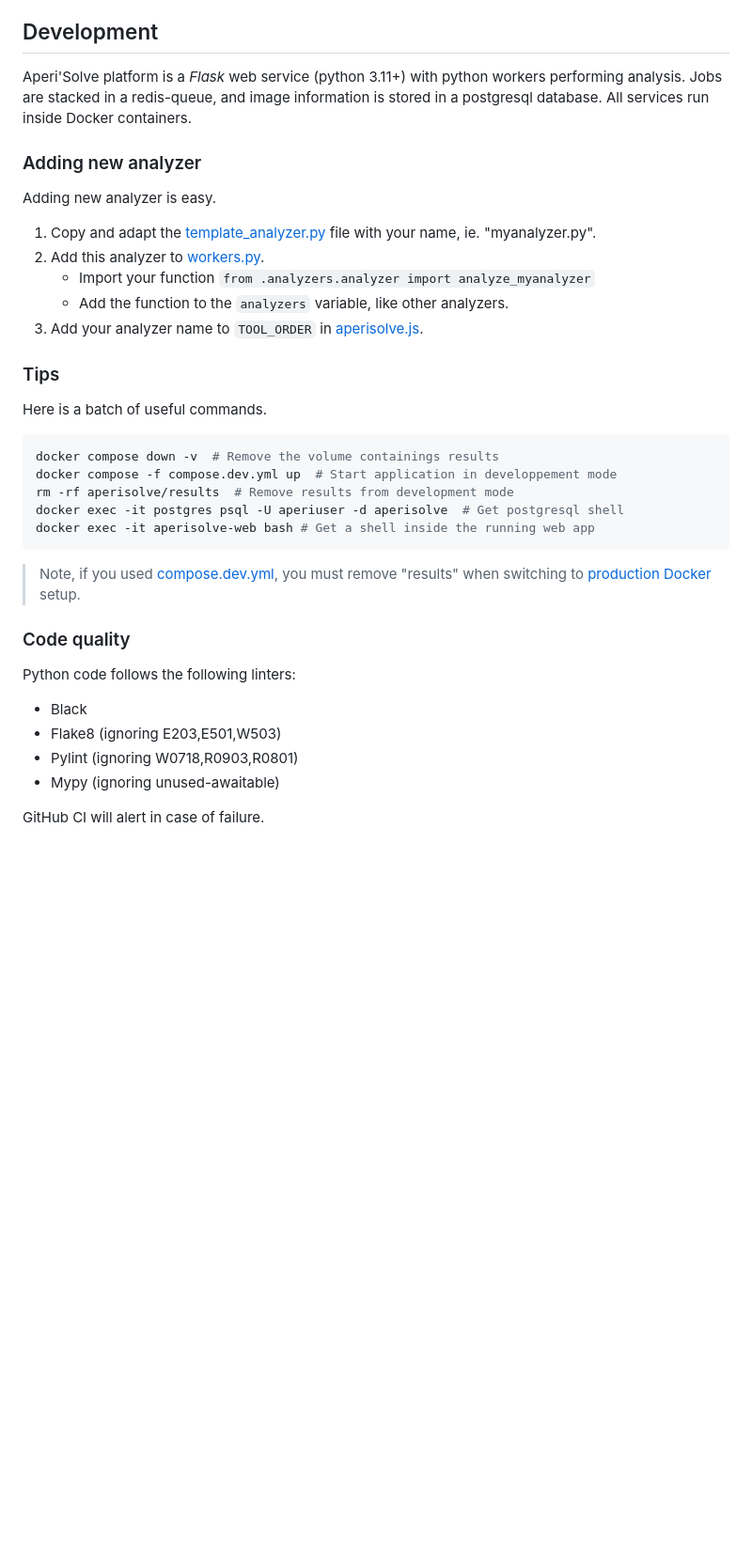
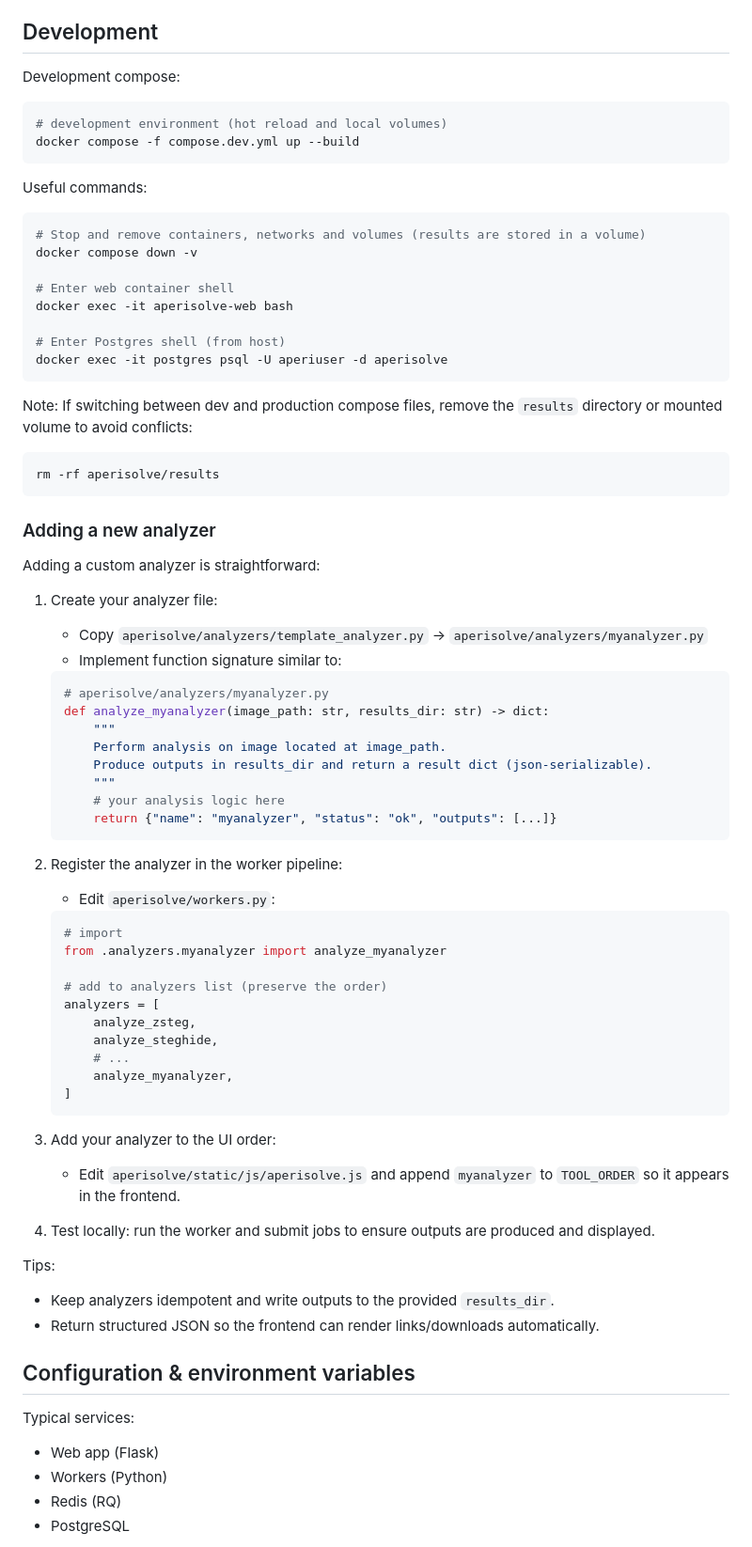
Before and after one commit to Zeecka/AperiSolve, a Markdown page: README.md, the part around one of its changes. Shown at 94% size. Drawn GitHub-style; blank space fills up the shorter version.

Commit message:
Revise README for clarity and structure
Updated README.md to enhance formatting, improve descriptions, and add sections.

````diff
--- a/README.md
+++ b/README.md
@@ -59,41 +69,74 @@ docker compose up -d
 
 ## Development
-
-Aperi'Solve platform is a *Flask* web service (python 3.11+) with python workers performing analysis.
-Jobs are stacked in a redis-queue, and image information is stored in a postgresql database.
-All services run inside Docker containers.
-
-### Adding new analyzer
-
-Adding new analyzer is easy.
-
-1. Copy and adapt the [template_analyzer.py](aperisolve/analyzers/template_analyzer.py) file with your name, ie. "myanalyzer.py".
-2. Add this analyzer to [workers.py](aperisolve/workers.py).
-    - Import your function `from .analyzers.analyzer import analyze_myanalyzer`
-    - Add the function to the `analyzers` variable, like other analyzers.
-3. Add your analyzer name to `TOOL_ORDER` in [aperisolve.js](aperisolve/static/js/aperisolve.js).
-
-### Tips
-
-Here is a batch of useful commands.
-
+Development compose:
 ```bash
-docker compose down -v  # Remove the volume containings results
-docker compose -f compose.dev.yml up  # Start application in developpement mode
-rm -rf aperisolve/results  # Remove results from development mode
-docker exec -it postgres psql -U aperiuser -d aperisolve  # Get postgresql shell
-docker exec -it aperisolve-web bash # Get a shell inside the running web app
+# development environment (hot reload and local volumes)
+docker compose -f compose.dev.yml up --build
 ```
 
-> Note, if you used [compose.dev.yml](compose.dev.yml), you must remove "results" when switching to [production Docker](compose.yml) setup.
+Useful commands:
+```bash
+# Stop and remove containers, networks and volumes (results are stored in a volume)
+docker compose down -v
 
-### Code quality
+# Enter web container shell
+docker exec -it aperisolve-web bash
 
-Python code follows the following linters:
+# Enter Postgres shell (from host)
+docker exec -it postgres psql -U aperiuser -d aperisolve
+```
 
-- Black
-- Flake8  (ignoring E203,E501,W503)
-- Pylint (ignoring W0718,R0903,R0801)
-- Mypy (ignoring unused-awaitable)
+Note: If switching between dev and production compose files, remove the `results` directory or mounted volume to avoid conflicts:
+```bash
+rm -rf aperisolve/results
+```
+### Adding a new analyzer
 
-GitHub CI will alert in case of failure.
+Adding a custom analyzer is straightforward:
+
+1. Create your analyzer file:
+   - Copy `aperisolve/analyzers/template_analyzer.py` -> `aperisolve/analyzers/myanalyzer.py`
+   - Implement function signature similar to:
+   ```python
+   # aperisolve/analyzers/myanalyzer.py
+   def analyze_myanalyzer(image_path: str, results_dir: str) -> dict:
+       """
+       Perform analysis on image located at image_path.
+       Produce outputs in results_dir and return a result dict (json-serializable).
+       """
+       # your analysis logic here
+       return {"name": "myanalyzer", "status": "ok", "outputs": [...]}
+   ```
+
+2. Register the analyzer in the worker pipeline:
+   - Edit `aperisolve/workers.py`:
+   ```python
+   # import
+   from .analyzers.myanalyzer import analyze_myanalyzer
+
+   # add to analyzers list (preserve the order)
+   analyzers = [
+       analyze_zsteg,
+       analyze_steghide,
+       # ...
+       analyze_myanalyzer,
+   ]
+   ```
+
+3. Add your analyzer to the UI order:
+   - Edit `aperisolve/static/js/aperisolve.js` and append `myanalyzer` to `TOOL_ORDER` so it appears in the frontend.
+
+4. Test locally: run the worker and submit jobs to ensure outputs are produced and displayed.
+
+Tips:
+- Keep analyzers idempotent and write outputs to the provided `results_dir`.
+- Return structured JSON so the frontend can render links/downloads automatically.
+
+## Configuration & environment variables
+
+Typical services:
+- Web app (Flask)
+- Workers (Python)
+- Redis (RQ)
+- PostgreSQL
+
````
Also changed, not shown: other parts of README.md (+94 -33 lines).
